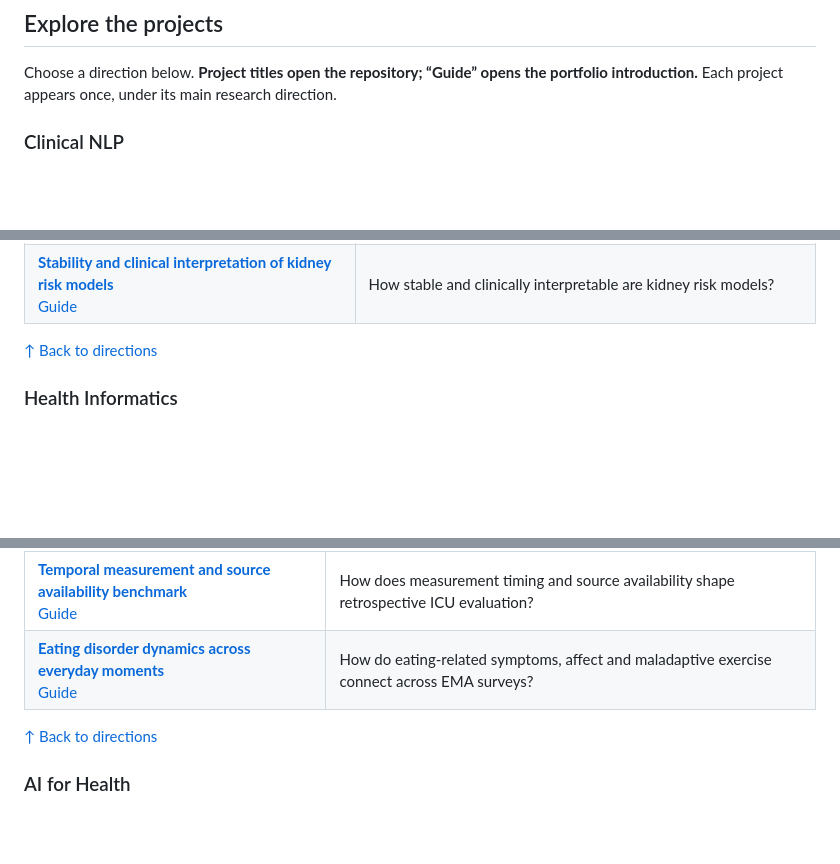
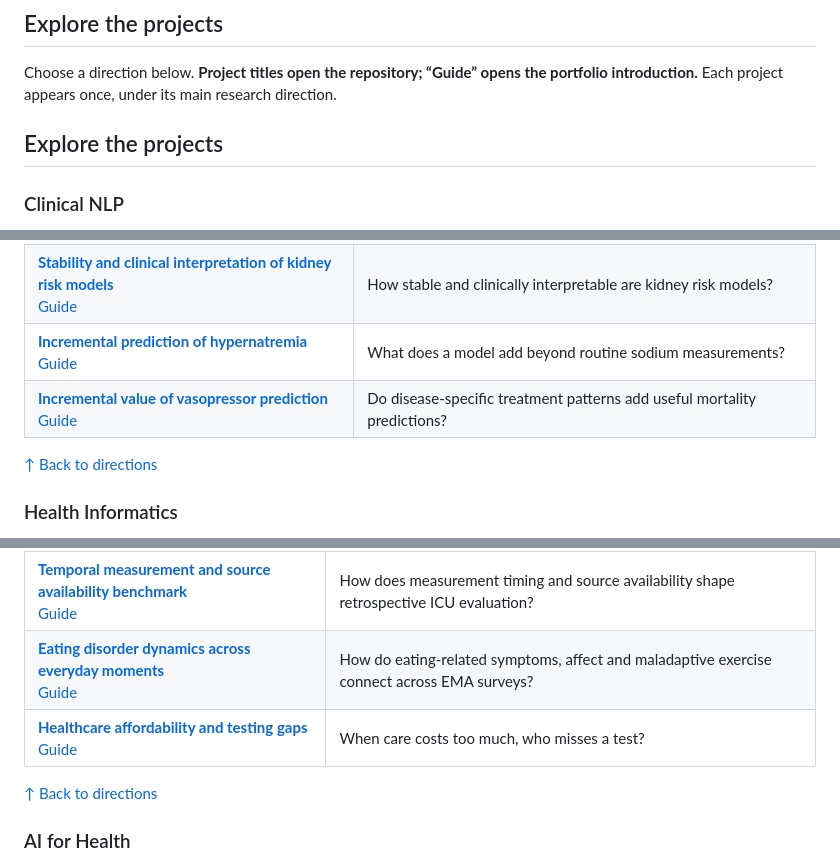
Before and after one commit to terry0809000/research-portfolio, a Markdown page: README.md, 3 parts joined by grey strips. GitHub-like rendering; blank space fills up the shorter version.

```diff
--- a/README.md
+++ b/README.md
@@ -47,6 +47,8 @@ Choose a direction below. **Project titles open the repository; “Guide” open
 
 <!-- PROJECT_INDEX_START -->
 
+## Explore the projects
+
 <a id="clinical-nlp"></a>
 
 ### Clinical NLP
@@ -111,6 +118,8 @@ Predictions live in time. I study how clinical models behave when the population
 | **[Sepsis-to-shock temporal prediction](https://github.com/terry0809000/sepsis-shock-ai-medicine-v9)**<br>[Guide](pipelines/sepsis-shock-ai-medicine-v9.md) | How does temporal landmark modelling transport across ICU databases? |
 | **[Specification sensitivity in retrospective ICU evaluation](https://github.com/terry0809000/icu-specification-sensitivity)**<br>[Guide](pipelines/icu-specification-sensitivity.md) | How do analysis specifications change retrospective ICU evaluation? |
 | **[Stability and clinical interpretation of kidney risk models](https://github.com/terry0809000/nhanes-kidney-risk-stability)**<br>[Guide](pipelines/nhanes-kidney-risk-stability.md) | How stable and clinically interpretable are kidney risk models? |
+| **[Incremental prediction of hypernatremia](https://github.com/terry0809000/hypernatremia-incremental-prediction)**<br>[Guide](pipelines/hypernatremia-incremental-prediction.md) | What does a model add beyond routine sodium measurements? |
+| **[Incremental value of vasopressor prediction](https://github.com/terry0809000/vasopressor-incremental-value)**<br>[Guide](pipelines/vasopressor-incremental-value.md) | Do disease-specific treatment patterns add useful mortality predictions? |
 
 [↑ Back to directions](#a-few-places-to-begin)
 
@@ -126,6 +135,7 @@ How we collect data is part of the story. These workflows connect measurement, a
 | **[Six-hour ICU laboratory prediction](https://github.com/terry0809000/icu-six-hour-lab-prediction)**<br>[Guide](pipelines/icu-six-hour-lab-prediction.md) | What can routinely collected intensive care data tell us about laboratory measurements six hours ahead? |
 | **[Temporal measurement and source availability benchmark](https://github.com/terry0809000/icu-temporal-measurement-benchmark)**<br>[Guide](pipelines/icu-temporal-measurement-benchmark.md) | How does measurement timing and source availability shape retrospective ICU evaluation? |
 | **[Eating disorder dynamics across everyday moments](https://github.com/terry0809000/eatingdisordermlvar)**<br>[Guide](pipelines/eatingdisordermlvar.md) | How do eating-related symptoms, affect and maladaptive exercise connect across EMA surveys? |
+| **[Healthcare affordability and testing gaps](https://github.com/terry0809000/nhis-affordability-testing-gaps)**<br>[Guide](pipelines/nhis-affordability-testing-gaps.md) | When care costs too much, who misses a test? |
 
 [↑ Back to directions](#a-few-places-to-begin)
 
```
Also changed, not shown: other parts of README.md (+8 -2 lines).
